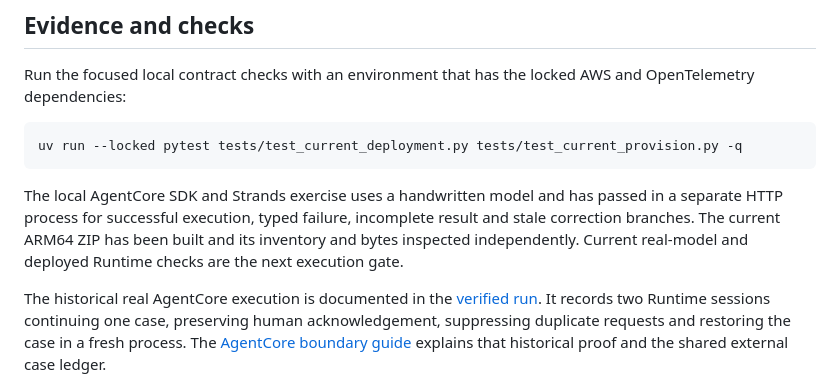
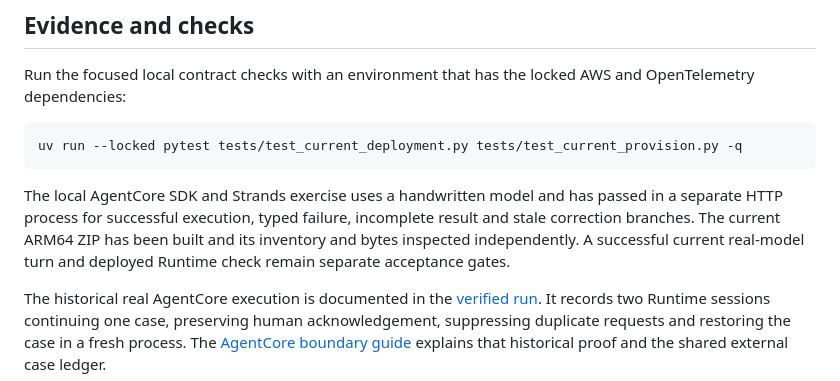
Before and after one commit to aistanbulresearch/watershed-memory, a Markdown page: docs/CURRENT_RUNTIME.md, the part around the change. Drawn GitHub-style.

```diff
--- a/docs/CURRENT_RUNTIME.md
+++ b/docs/CURRENT_RUNTIME.md
@@ -128,8 +128,8 @@ uv run --locked pytest tests/test_current_deployment.py tests/test_current_provi
 The local AgentCore SDK and Strands exercise uses a handwritten model and has
 passed in a separate HTTP process for successful execution, typed failure,
 incomplete result and stale correction branches. The current ARM64 ZIP has
-been built and its inventory and bytes inspected independently. Current
-real-model and deployed Runtime checks are the next execution gate.
+been built and its inventory and bytes inspected independently. A successful
+current real-model turn and deployed Runtime check remain separate acceptance gates.
 
 The historical real AgentCore execution is documented in the
 [verified run](VERIFIED_RUN.md). It records two Runtime sessions continuing
```
Also changed, not shown: docs/ARCHITECTURE.md (+3 -2 lines), docs/FIELD_WORK.md (+1 -1 lines).
